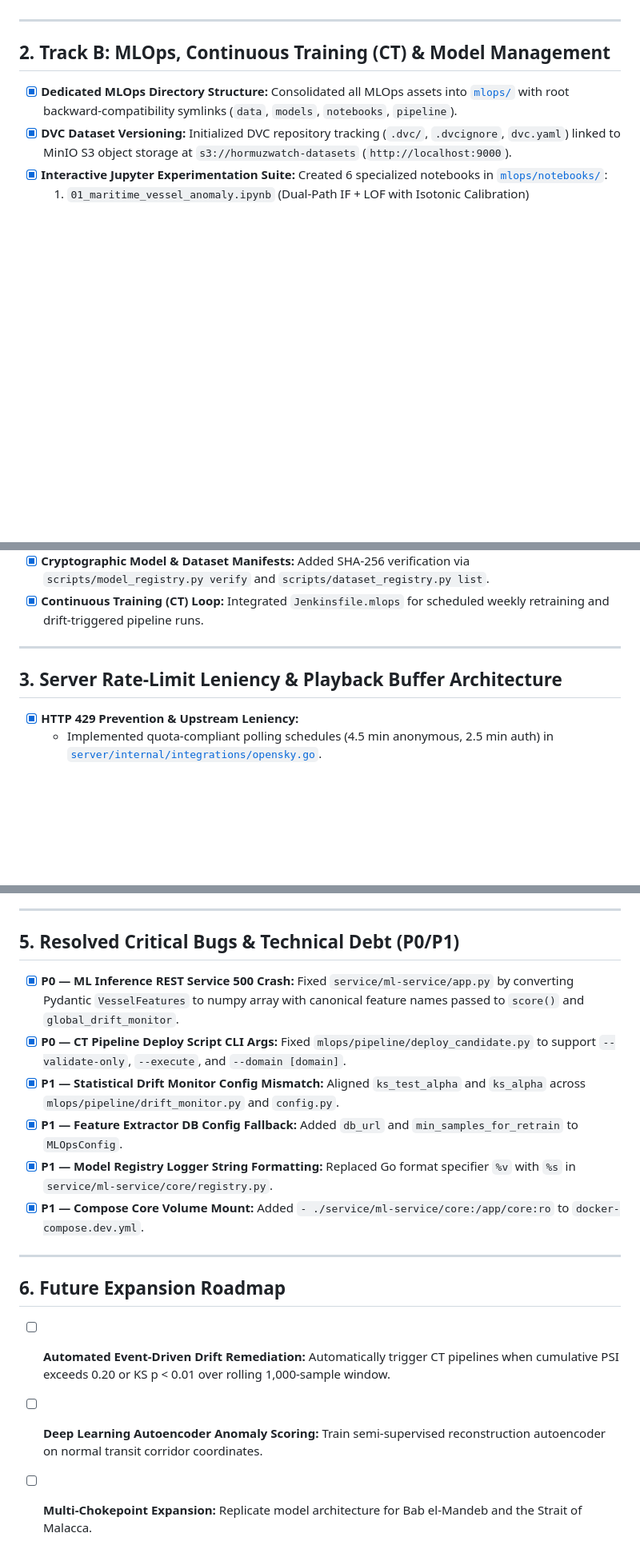
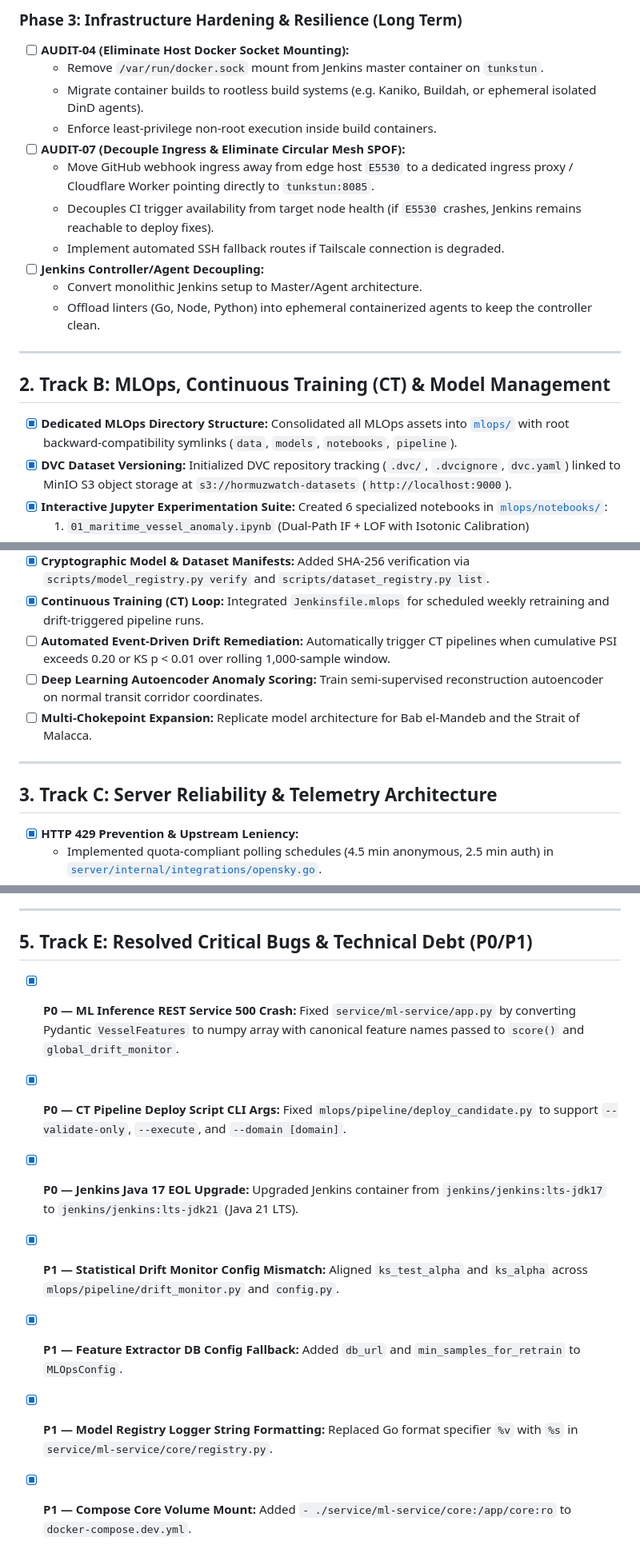
Before and after one commit to yahyaoncloud/HormuzWatch, a Markdown page: TODO.md, 3 parts joined by grey strips. Shown at 80% size. Rendered like a GitHub page; blank space fills up the shorter version.

```diff
--- a/TODO.md
+++ b/TODO.md
@@ -39,3 +58,15 @@ Target Deployment Infrastructure:
+### Phase 3: Infrastructure Hardening & Resilience (Long Term)
+- [ ] **AUDIT-04 (Eliminate Host Docker Socket Mounting):**
+  - Remove `/var/run/docker.sock` mount from Jenkins master container on `tunkstun`.
+  - Migrate container builds to rootless build systems (e.g. Kaniko, Buildah, or ephemeral isolated DinD agents).
+  - Enforce least-privilege non-root execution inside build containers.
+- [ ] **AUDIT-07 (Decouple Ingress & Eliminate Circular Mesh SPOF):**
+  - Move GitHub webhook ingress away from edge host `E5530` to a dedicated ingress proxy / Cloudflare Worker pointing directly to `tunkstun:8085`.
+  - Decouples CI trigger availability from target node health (if `E5530` crashes, Jenkins remains reachable to deploy fixes).
+  - Implement automated SSH fallback routes if Tailscale connection is degraded.
+- [ ] **Jenkins Controller/Agent Decoupling:**
+  - Convert monolithic Jenkins setup to Master/Agent architecture.
+  - Offload linters (Go, Node, Python) into ephemeral containerized agents to keep the controller clean.
 
 ---
 
@@ -54,10 +85,13 @@ Target Deployment Infrastructure:
 - [x] **Fine-Grained Slice-Based Evaluation:** Built [`mlops/models/evaluations/slice_evaluator.py`](file:///home/yahya/SHARED/Projects/HormuzWatch/mlops/models/evaluations/slice_evaluator.py) assessing vessel types, geofences, and diurnal navigation slices to prevent masked aggregate degradation.
 - [x] **Cryptographic Model & Dataset Manifests:** Added SHA-256 verification via `scripts/model_registry.py verify` and `scripts/dataset_registry.py list`.
 - [x] **Continuous Training (CT) Loop:** Integrated `Jenkinsfile.mlops` for scheduled weekly retraining and drift-triggered pipeline runs.
+- [ ] **Automated Event-Driven Drift Remediation:** Automatically trigger CT pipelines when cumulative PSI exceeds 0.20 or KS p < 0.01 over rolling 1,000-sample window.
+- [ ] **Deep Learning Autoencoder Anomaly Scoring:** Train semi-supervised reconstruction autoencoder on normal transit corridor coordinates.
+- [ ] **Multi-Chokepoint Expansion:** Replicate model architecture for Bab el-Mandeb and the Strait of Malacca.
 
 ---
 
-## 3. Server Rate-Limit Leniency & Playback Buffer Architecture
+## 3. Track C: Server Reliability & Telemetry Architecture
 
 - [x] **HTTP 429 Prevention & Upstream Leniency:**
   - Implemented quota-compliant polling schedules (4.5 min anonymous, 2.5 min auth) in [`server/internal/integrations/opensky.go`](file:///home/yahya/SHARED/Projects/HormuzWatch/server/internal/integrations/opensky.go).
@@ -82,19 +116,12 @@ Target Deployment Infrastructure:
 
 ---
 
-## 5. Resolved Critical Bugs & Technical Debt (P0/P1)
+## 5. Track E: Resolved Critical Bugs & Technical Debt (P0/P1)
 
 - [x] **P0 — ML Inference REST Service 500 Crash:** Fixed `service/ml-service/app.py` by converting Pydantic `VesselFeatures` to numpy array with canonical feature names passed to `score()` and `global_drift_monitor`.
 - [x] **P0 — CT Pipeline Deploy Script CLI Args:** Fixed `mlops/pipeline/deploy_candidate.py` to support `--validate-only`, `--execute`, and `--domain [domain]`.
+- [x] **P0 — Jenkins Java 17 EOL Upgrade:** Upgraded Jenkins container from `jenkins/jenkins:lts-jdk17` to `jenkins/jenkins:lts-jdk21` (Java 21 LTS).
 - [x] **P1 — Statistical Drift Monitor Config Mismatch:** Aligned `ks_test_alpha` and `ks_alpha` across `mlops/pipeline/drift_monitor.py` and `config.py`.
 - [x] **P1 — Feature Extractor DB Config Fallback:** Added `db_url` and `min_samples_for_retrain` to `MLOpsConfig`.
 - [x] **P1 — Model Registry Logger String Formatting:** Replaced Go format specifier `%v` with `%s` in `service/ml-service/core/registry.py`.
 - [x] **P1 — Compose Core Volume Mount:** Added `- ./service/ml-service/core:/app/core:ro` to `docker-compose.dev.yml`.
-
----
-
-## 6. Future Expansion Roadmap
-
-- [ ] **Automated Event-Driven Drift Remediation:** Automatically trigger CT pipelines when cumulative PSI exceeds 0.20 or KS p < 0.01 over rolling 1,000-sample window.
-- [ ] **Deep Learning Autoencoder Anomaly Scoring:** Train semi-supervised reconstruction autoencoder on normal transit corridor coordinates.
-- [ ] **Multi-Chokepoint Expansion:** Replicate model architecture for Bab el-Mandeb and the Strait of Malacca.
```
Also changed, not shown: other parts of TODO.md (+51 -32 lines).
